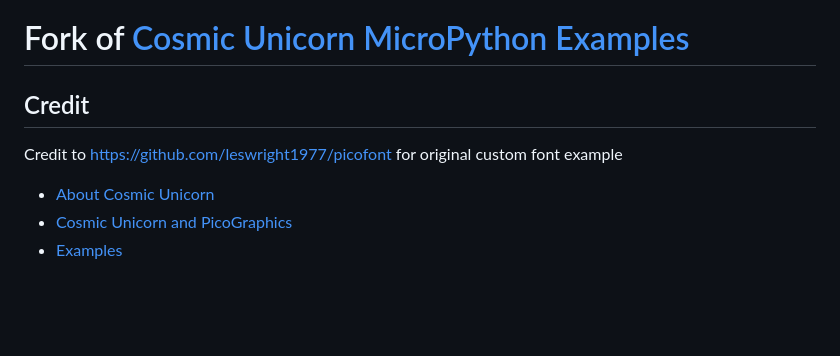
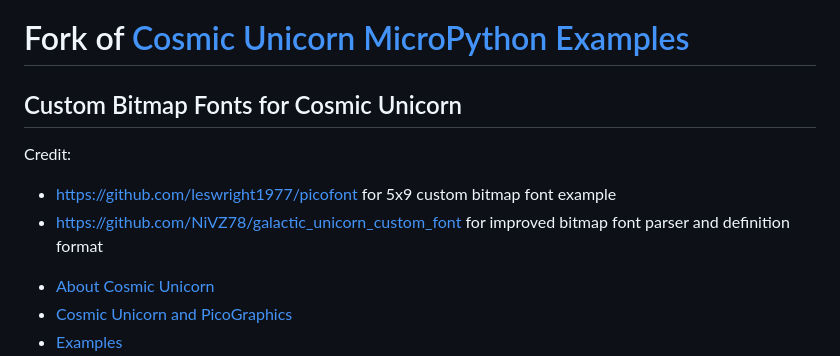
Before and after one commit to kfarr/cosmic-unicorn-playground, a Markdown page: README.md, the part around the change. Rendered like a GitHub page; blank space fills up the shorter version.

```diff
--- a/README.md
+++ b/README.md
@@ -1,7 +1,10 @@
 # Fork of [Cosmic Unicorn MicroPython Examples](https://github.com/pimoroni/pimoroni-pico/tree/main/micropython/examples/cosmic_unicorn) <!-- omit in toc -->
 
-## Credit
-Credit to https://github.com/leswright1977/picofont for original custom font example
+## Custom Bitmap Fonts for Cosmic Unicorn
+Credit:
+* https://github.com/leswright1977/picofont for 5x9 custom bitmap font example
+* https://github.com/NiVZ78/galactic_unicorn_custom_font for improved bitmap font parser and definition format
+
 
 - [About Cosmic Unicorn](#about-cosmic-unicorn)
 - [Cosmic Unicorn and PicoGraphics](#cosmic-unicorn-and-picographics)
```
